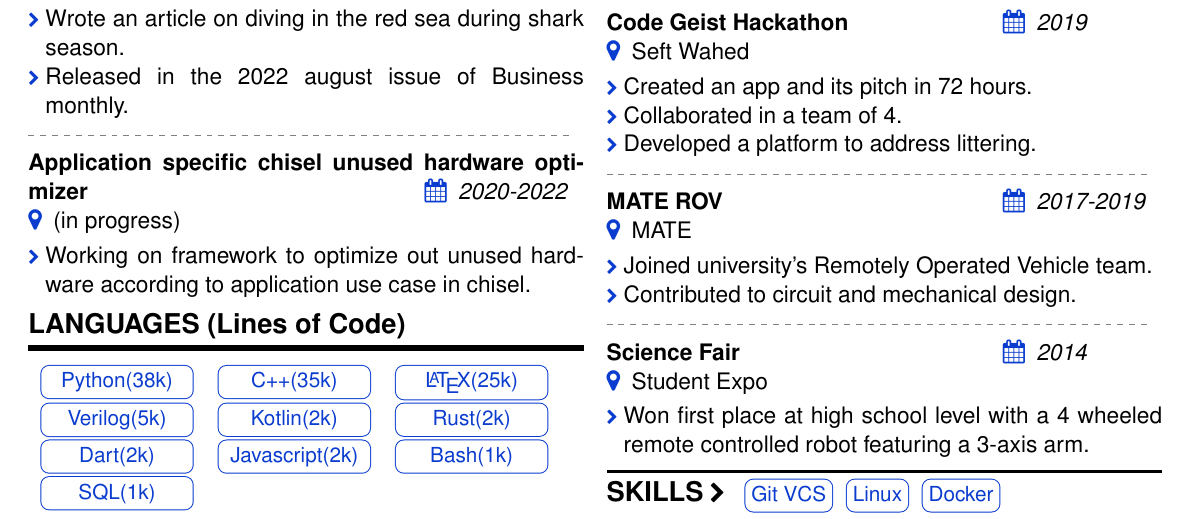
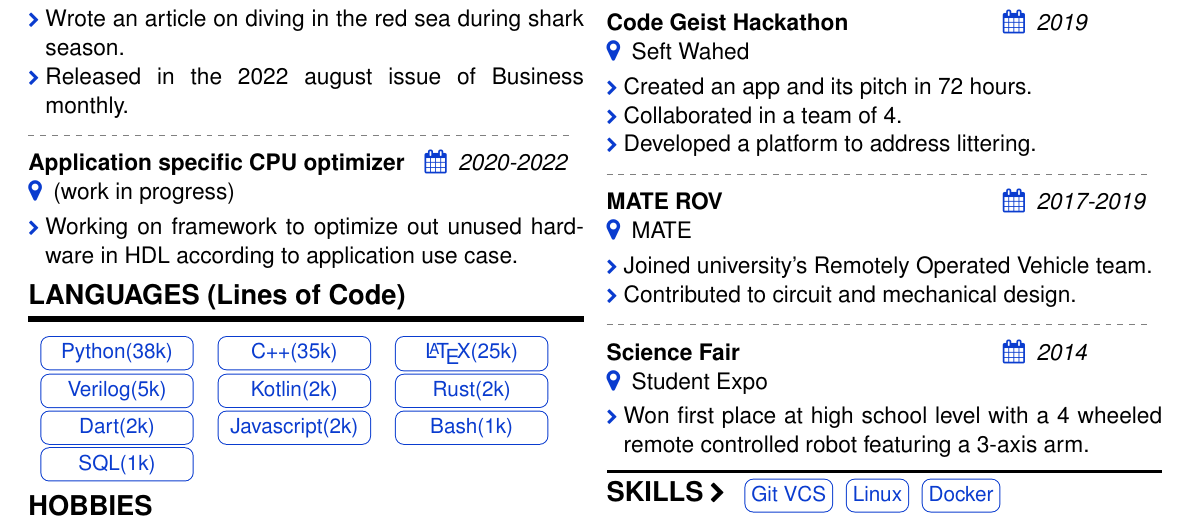
Before and after one commit to solomspd/CV, a LaTeX CV (resume/Abdelsalam ElTamawy Resume.tex): part of page 2 of 2, cut so that both start at the same text. The pictures show the PDF file resume/Abdelsalam ElTamawy Resume.pdf that the author committed with the source.

Commit message:
minor updates and clarifications

```diff
--- a/resume/Abdelsalam ElTamawy Resume.tex
+++ b/resume/Abdelsalam ElTamawy Resume.tex
@@ -214,9 +214,9 @@
 			\end{itemize}
 		\end{rcontent}
 		\divider
-		\begin{rcontent}{Application specific chisel unused hardware optimizer}{2020-2022}{(in progress)}
+		\begin{rcontent}{Application specific CPU optimizer}{2020-2022}{(work in progress)}
 			\begin{itemize}
-				\item Working on framework to optimize out unused hardware according to application use case in chisel.
+				\item Working on framework to optimize out unused hardware in HDL according to application use case.
 			\end{itemize}
 		\end{rcontent}
 
```
Also changed, not shown: resume/Abdelsalam ElTamawy Resume.pdf, resume/Abdelsalam ElTamawy Resume.tex (2 more changed lines).
